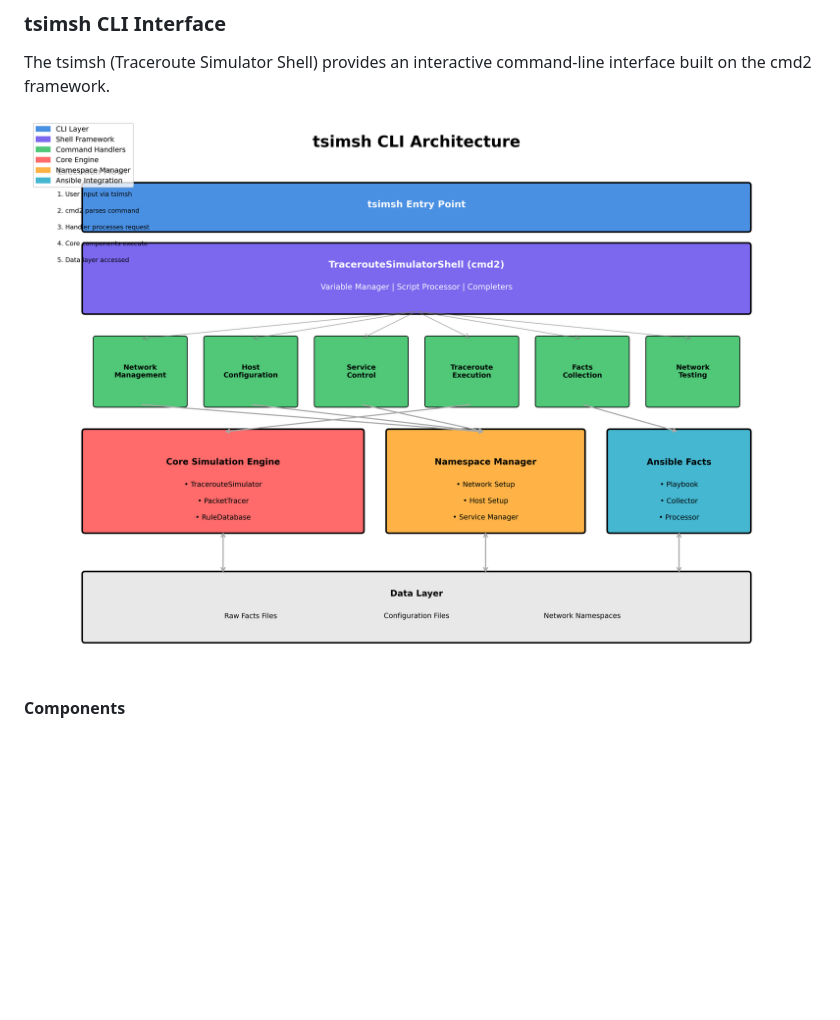
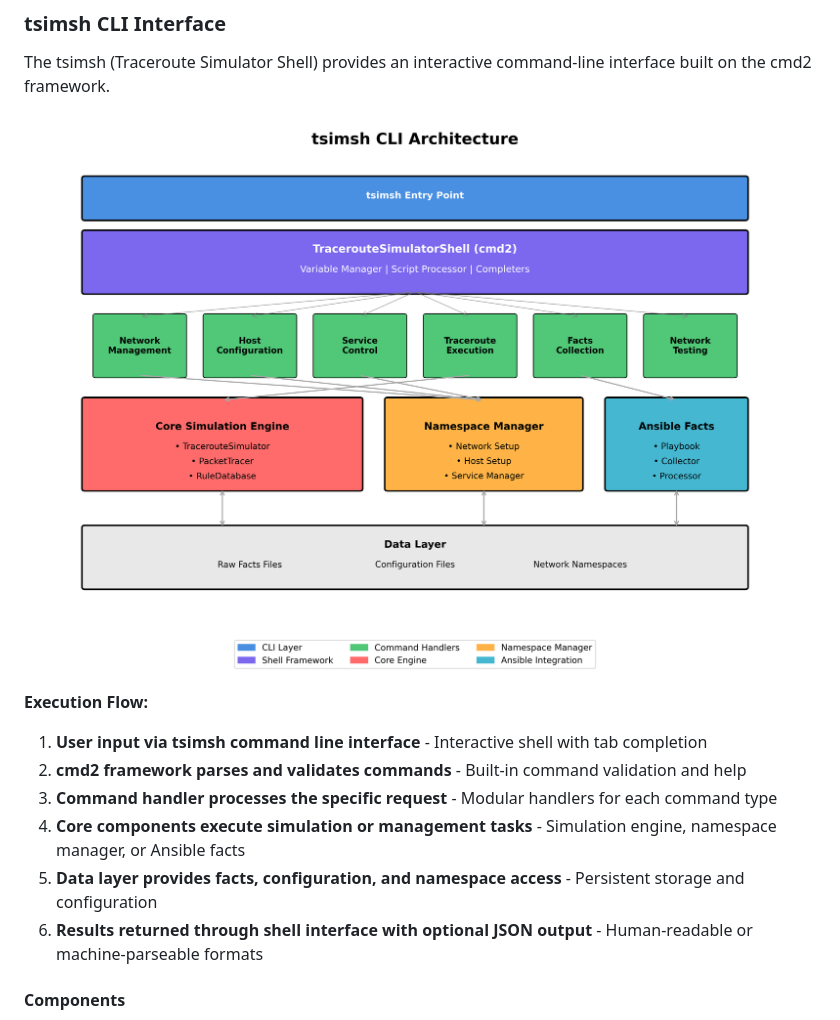
Before and after one commit to ksparavec/traceroute_simulator, a Markdown page: docs/sysadmins/README.md, the part around one of its changes. GitHub-like rendering; pictures changed too: docs/sysadmins/tsimsh_architecture.png; blank space fills up the shorter version.

```diff
--- a/docs/sysadmins/README.md
+++ b/docs/sysadmins/README.md
@@ -46,6 +55,14 @@ The system provides two distinct user interfaces, both accessing the same core s
 The tsimsh (Traceroute Simulator Shell) provides an interactive command-line interface built on the cmd2 framework.
 
 ![tsimsh Architecture](tsimsh_architecture.png)
+
+**Execution Flow:**
+1. **User input via tsimsh command line interface** - Interactive shell with tab completion
+2. **cmd2 framework parses and validates commands** - Built-in command validation and help
+3. **Command handler processes the specific request** - Modular handlers for each command type
+4. **Core components execute simulation or management tasks** - Simulation engine, namespace manager, or Ansible facts
+5. **Data layer provides facts, configuration, and namespace access** - Persistent storage and configuration
+6. **Results returned through shell interface with optional JSON output** - Human-readable or machine-parseable formats
 
 #### Components
 
```
Also changed, not shown: other parts of docs/sysadmins/README.md (+19 -0 lines), docs/sysadmins/overall_architecture.png, docs/sysadmins/wsgi_architecture.png, 4 other files.
